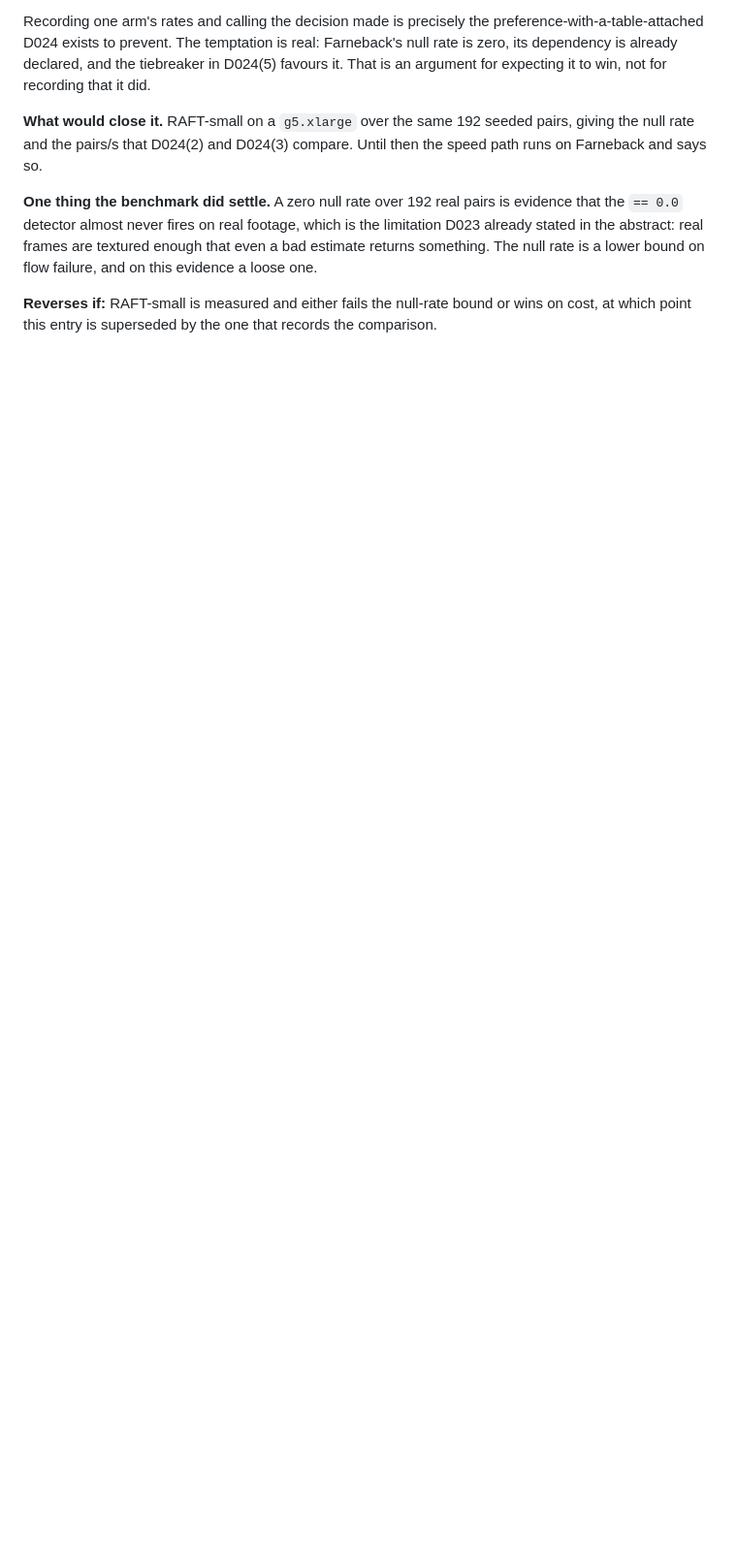
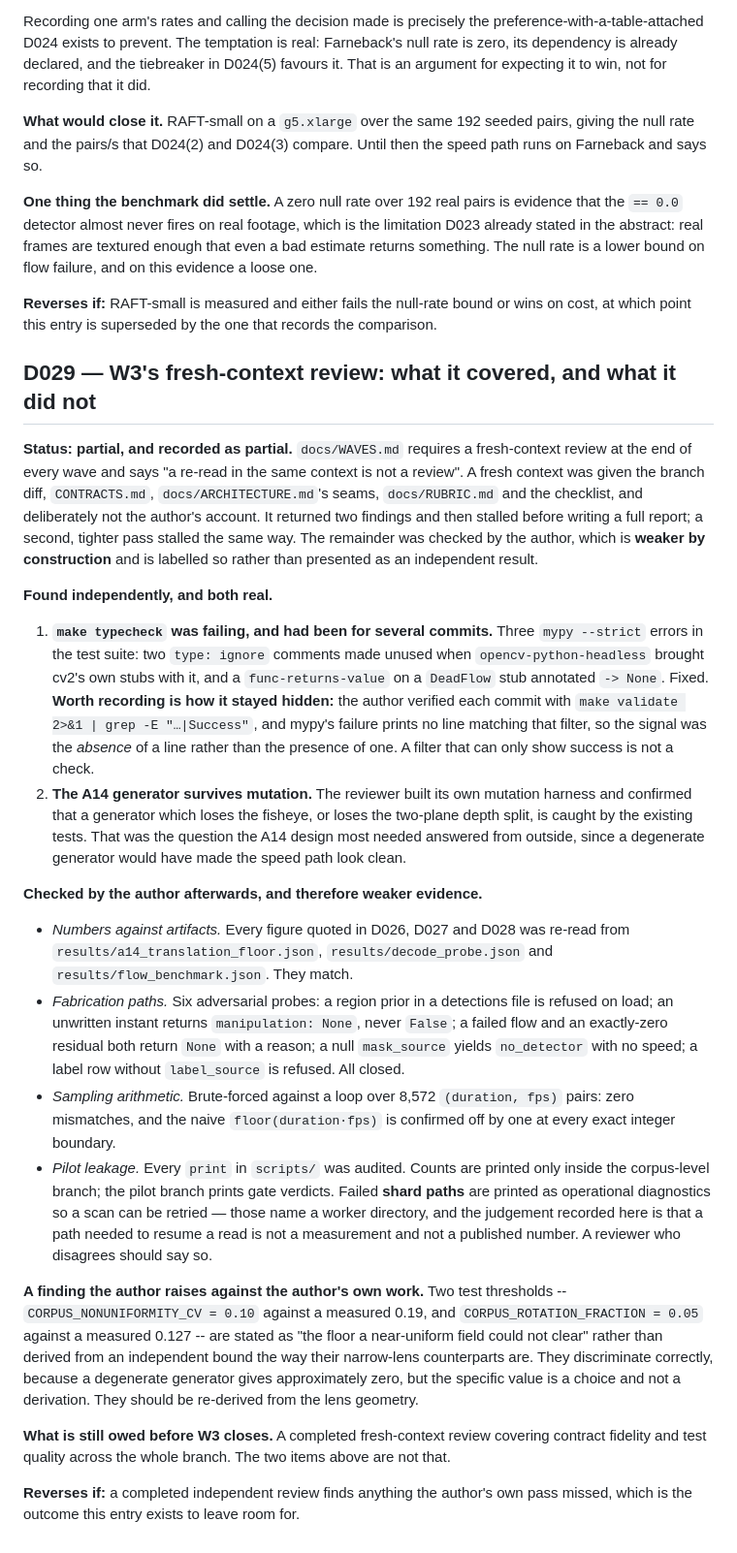
Before and after one commit to caiotheodoro/cyclegraph, a Markdown page: docs/DECISIONS.md, the part around the change. Shown at 97% size. Drawn GitHub-style; blank space fills up the shorter version.

Commit message:
D029: W3's fresh-context review, recorded as partial
Two findings came from the independent context and both are real: make typecheck had
been failing for several commits, and the A14 generator survives mutation of the
fisheye and of the depth split. The reviewer then stalled before writing a full
report, and so did a second tighter pass, so the remainder was checked by the author
-- which WAVES explicitly says is weaker, and which this entry labels rather than
dresses up.

Records how the typecheck failure hid: the author's verification greps for Success and
N passed, and mypy's failure prints neither, so the signal was a missing line rather
than a present one. A filter that can only show success is not a check.

Raises one finding against the author's own work that neither reviewer reached: two
test thresholds are set below an observed value rather than derived from a bound, and
should be re-derived.

States plainly that a completed review of contract fidelity and test quality across
the branch is still owed before W3 closes.

```diff
--- a/docs/DECISIONS.md
+++ b/docs/DECISIONS.md
@@ -685,3 +685,59 @@ something. The null rate is a lower bound on flow failure, and on this evidence
 
 **Reverses if:** RAFT-small is measured and either fails the null-rate bound or wins on cost,
 at which point this entry is superseded by the one that records the comparison.
+
+## D029 — W3's fresh-context review: what it covered, and what it did not
+
+**Status: partial, and recorded as partial.** `docs/WAVES.md` requires a fresh-context review
+at the end of every wave and says "a re-read in the same context is not a review". A fresh
+context was given the branch diff, `CONTRACTS.md`, `docs/ARCHITECTURE.md`'s seams,
+`docs/RUBRIC.md` and the checklist, and deliberately not the author's account. It returned two
+findings and then stalled before writing a full report; a second, tighter pass stalled the
+same way. The remainder was checked by the author, which is **weaker by construction** and is
+labelled so rather than presented as an independent result.
+
+**Found independently, and both real.**
+
+1. **`make typecheck` was failing, and had been for several commits.** Three `mypy --strict`
+   errors in the test suite: two `type: ignore` comments made unused when
+   `opencv-python-headless` brought cv2's own stubs with it, and a `func-returns-value` on a
+   `DeadFlow` stub annotated `-> None`. Fixed. **Worth recording is how it stayed hidden:**
+   the author verified each commit with `make validate 2>&1 | grep -E "…|Success"`, and
+   mypy's failure prints no line matching that filter, so the signal was the *absence* of a
+   line rather than the presence of one. A filter that can only show success is not a check.
+2. **The A14 generator survives mutation.** The reviewer built its own mutation harness and
+   confirmed that a generator which loses the fisheye, or loses the two-plane depth split, is
+   caught by the existing tests. That was the question the A14 design most needed answered
+   from outside, since a degenerate generator would have made the speed path look clean.
+
+**Checked by the author afterwards, and therefore weaker evidence.**
+
+- *Numbers against artifacts.* Every figure quoted in D026, D027 and D028 was re-read from
+  `results/a14_translation_floor.json`, `results/decode_probe.json` and
+  `results/flow_benchmark.json`. They match.
+- *Fabrication paths.* Six adversarial probes: a region prior in a detections file is refused
+  on load; an unwritten instant returns `manipulation: None`, never `False`; a failed flow and
+  an exactly-zero residual both return `None` with a reason; a null `mask_source` yields
+  `no_detector` with no speed; a label row without `label_source` is refused. All closed.
+- *Sampling arithmetic.* Brute-forced against a loop over 8,572 `(duration, fps)` pairs: zero
+  mismatches, and the naive `floor(duration·fps)` is confirmed off by one at every exact
+  integer boundary.
+- *Pilot leakage.* Every `print` in `scripts/` was audited. Counts are printed only inside the
+  corpus-level branch; the pilot branch prints gate verdicts. Failed **shard paths** are
+  printed as operational diagnostics so a scan can be retried — those name a worker directory,
+  and the judgement recorded here is that a path needed to resume a read is not a measurement
+  and not a published number. A reviewer who disagrees should say so.
+
+**A finding the author raises against the author's own work.** Two test thresholds --
+`CORPUS_NONUNIFORMITY_CV = 0.10` against a measured 0.19, and `CORPUS_ROTATION_FRACTION = 0.05`
+against a measured 0.127 -- are stated as "the floor a near-uniform field could not clear"
+rather than derived from an independent bound the way their narrow-lens counterparts are. They
+discriminate correctly, because a degenerate generator gives approximately zero, but the
+specific value is a choice and not a derivation. They should be re-derived from the lens
+geometry.
+
+**What is still owed before W3 closes.** A completed fresh-context review covering contract
+fidelity and test quality across the whole branch. The two items above are not that.
+
+**Reverses if:** a completed independent review finds anything the author's own pass missed,
+which is the outcome this entry exists to leave room for.
```
